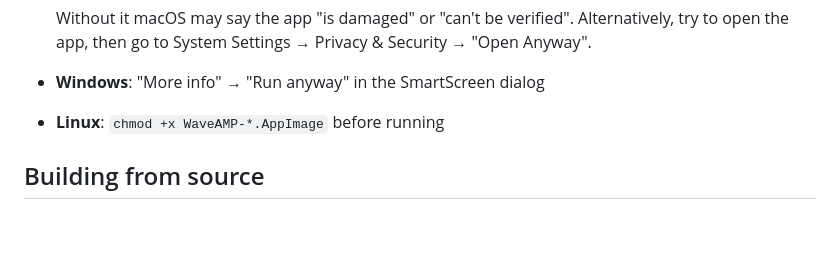
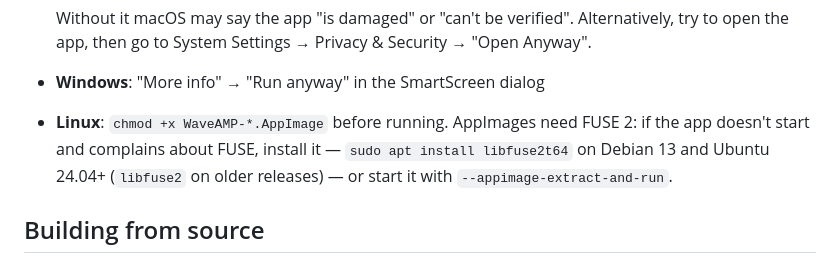
Before and after one commit to darkdkl/waveamp, a Markdown page: README.md, the part around the change. Drawn GitHub-style; blank space fills up the shorter version.

Commit message:
Note the FUSE requirement for the AppImage (#95)
Co-Authored-By: Claude <noreply@anthropic.com>

```diff
--- a/README.md
+++ b/README.md
@@ -109,7 +109,10 @@ about an unknown publisher on first launch:
   Alternatively, try to open the app, then go to System Settings → Privacy &
   Security → "Open Anyway".
 - **Windows**: "More info" → "Run anyway" in the SmartScreen dialog
-- **Linux**: `chmod +x WaveAMP-*.AppImage` before running
+- **Linux**: `chmod +x WaveAMP-*.AppImage` before running. AppImages need
+  FUSE 2: if the app doesn't start and complains about FUSE, install it —
+  `sudo apt install libfuse2t64` on Debian 13 and Ubuntu 24.04+ (`libfuse2` on
+  older releases) — or start it with `--appimage-extract-and-run`.
 
 ## Building from source
 
```
